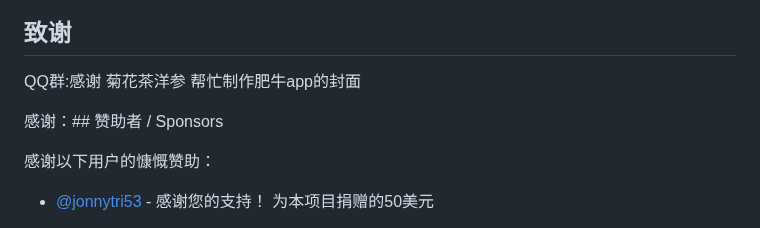
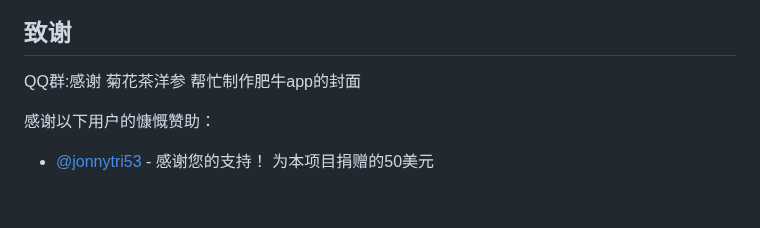
Before and after one commit to Maoweicao/my-neuro, a Markdown page: README.md, the part around the change. Drawn GitHub-style; blank space fills up the shorter version.

```diff
--- a/README.md
+++ b/README.md
@@ -204,7 +204,6 @@ https://github.com/morettt/my-neuro/releases/download/v4.3.4/live-2d.zip
 
 QQ群:感谢 菊花茶洋参 帮忙制作肥牛app的封面
 
-感谢：## 赞助者 / Sponsors
 
 感谢以下用户的慷慨赞助：
 - [@jonnytri53](https://github.com/jonnytri53) - 感谢您的支持！ 为本项目捐赠的50美元
```
